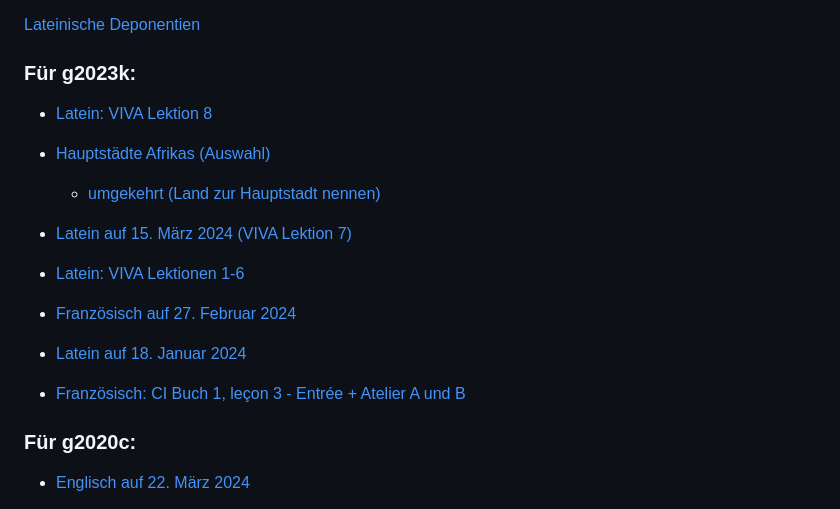
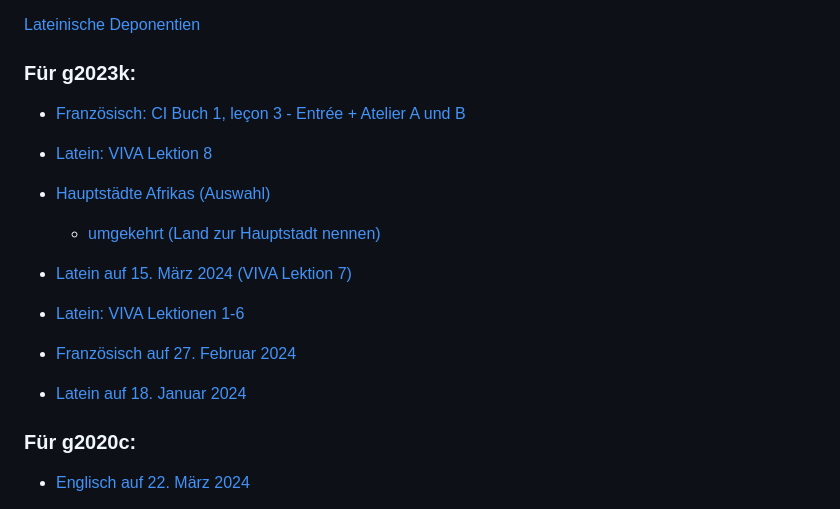
Before and after one commit to einmeterhecht/vokabeltraining, a Markdown page: README.md, the part around the change. Rendered like a GitHub page.

Commit message:
Reorder readme

```diff
--- a/README.md
+++ b/README.md
@@ -30,6 +30,8 @@ Der Grossteil meiner gut 8000 Vokabeln umfassenden Datenbank ist nicht gut forma
 
 ### Für g2023k:
 
+- [Franz&ouml;sisch: CI Buch 1, leçon 3 - Entrée + Atelier A und B](/vokabeltraining/abfragen?folder=g2023k&file=CI-1-3_entree_atelier-AB)
+
 - [Latein: VIVA Lektion 8](/vokabeltraining/abfragen?folder=g2023k&file=latein_viva_8)
 
 - [Hauptst&auml;dte Afrikas (Auswahl)](/vokabeltraining/abfragen?folder=g2023k&file=hauptstaedte_afrikas_auswahl)
@@ -43,8 +45,6 @@ Der Grossteil meiner gut 8000 Vokabeln umfassenden Datenbank ist nicht gut forma
 - [Franz&ouml;sisch auf 27. Februar 2024](/vokabeltraining/abfragen?folder=g2023k&file=franz_2024-02-27)
 
 - [Latein auf 18. Januar 2024](/vokabeltraining/abfragen?folder=g2023k&file=latein_2024-01-18)
-
-- [Franz&ouml;sisch: CI Buch 1, leçon 3 - Entrée + Atelier A und B](/vokabeltraining/abfragen?folder=g2023k&file=CI-1-3_entree_atelier-AB)
 
 ### Für g2020c:
 
```
